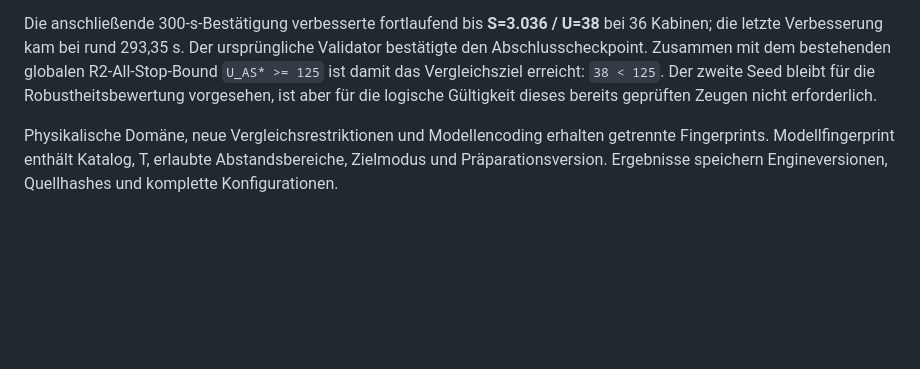
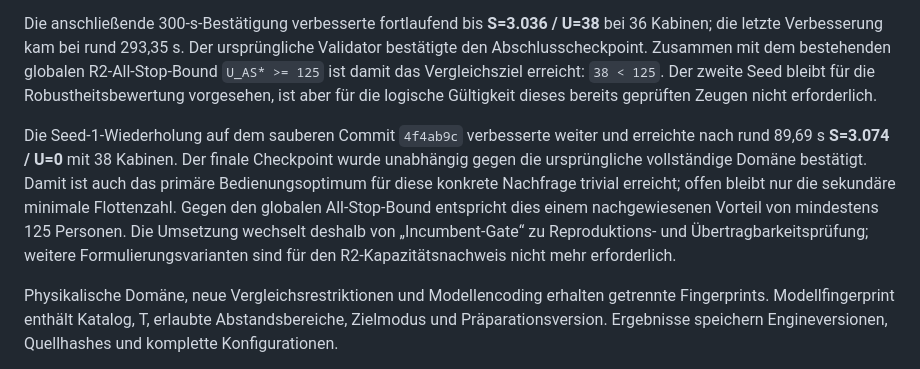
Before and after one commit to fjfricke/ropeway_skip_stop_optimization, a Markdown page: docs/plans/reservoir_line_dispatch_models_20260912.md, the part around the change. Rendered like a GitHub page; blank space fills up the shorter version.

```diff
--- a/docs/plans/reservoir_line_dispatch_models_20260912.md
+++ b/docs/plans/reservoir_line_dispatch_models_20260912.md
@@ -556,6 +556,17 @@ damit das Vergleichsziel erreicht: `38 < 125`. Der zweite Seed bleibt für die
 Robustheitsbewertung vorgesehen, ist aber für die logische Gültigkeit dieses
 bereits geprüften Zeugen nicht erforderlich.
 
+Die Seed-1-Wiederholung auf dem sauberen Commit `4f4ab9c` verbesserte weiter
+und erreichte nach rund 89,69 s **S=3.074 / U=0** mit 38 Kabinen. Der finale
+Checkpoint wurde unabhängig gegen die ursprüngliche vollständige Domäne
+bestätigt. Damit ist auch das primäre Bedienungsoptimum für diese konkrete
+Nachfrage trivial erreicht; offen bleibt nur die sekundäre minimale
+Flottenzahl. Gegen den globalen All-Stop-Bound entspricht dies einem
+nachgewiesenen Vorteil von mindestens 125 Personen. Die Umsetzung wechselt
+deshalb von „Incumbent-Gate“ zu Reproduktions- und Übertragbarkeitsprüfung;
+weitere Formulierungsvarianten sind für den R2-Kapazitätsnachweis nicht mehr
+erforderlich.
+
 Physikalische Domäne, neue Vergleichsrestriktionen und Modellencoding erhalten
 getrennte Fingerprints. Modellfingerprint enthält Katalog, T, erlaubte
 Abstandsbereiche, Zielmodus und Präparationsversion. Ergebnisse speichern
```
Also changed, not shown: docs/findings/reservoir_line_dispatch_pilot_20260912.md (+36 -0 lines).
